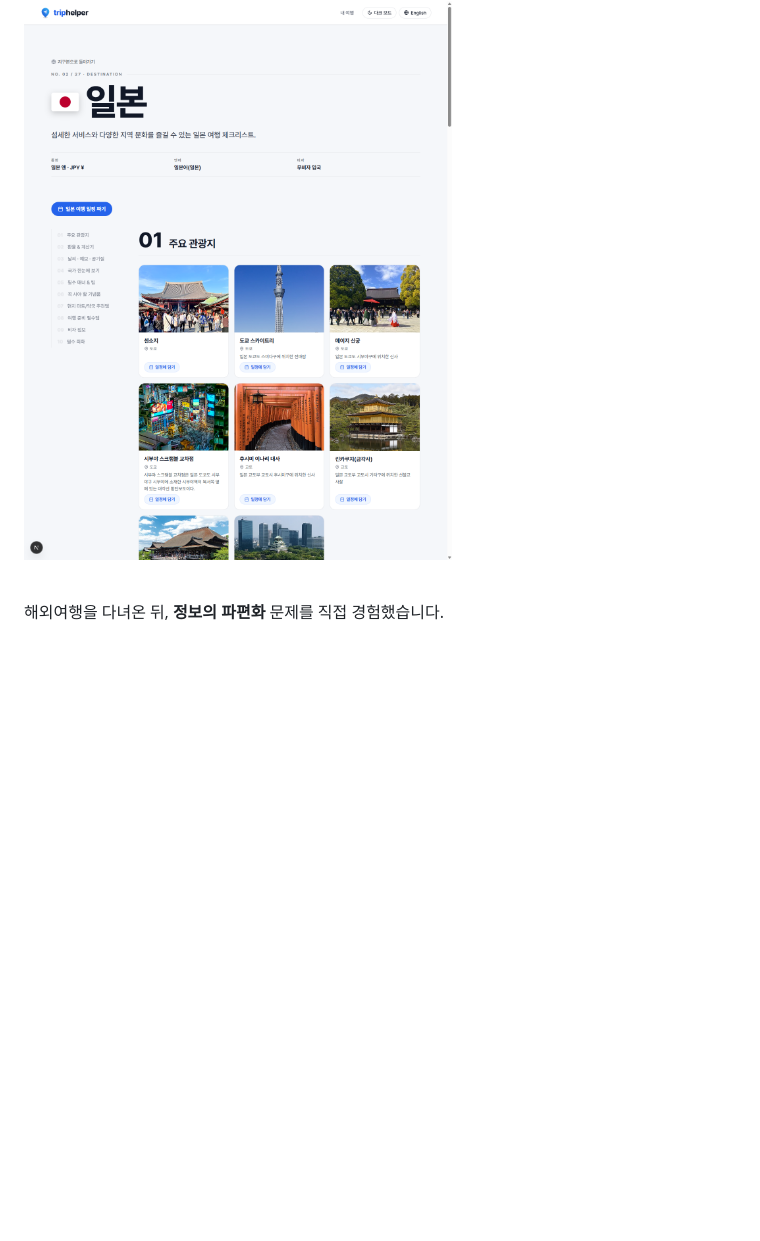
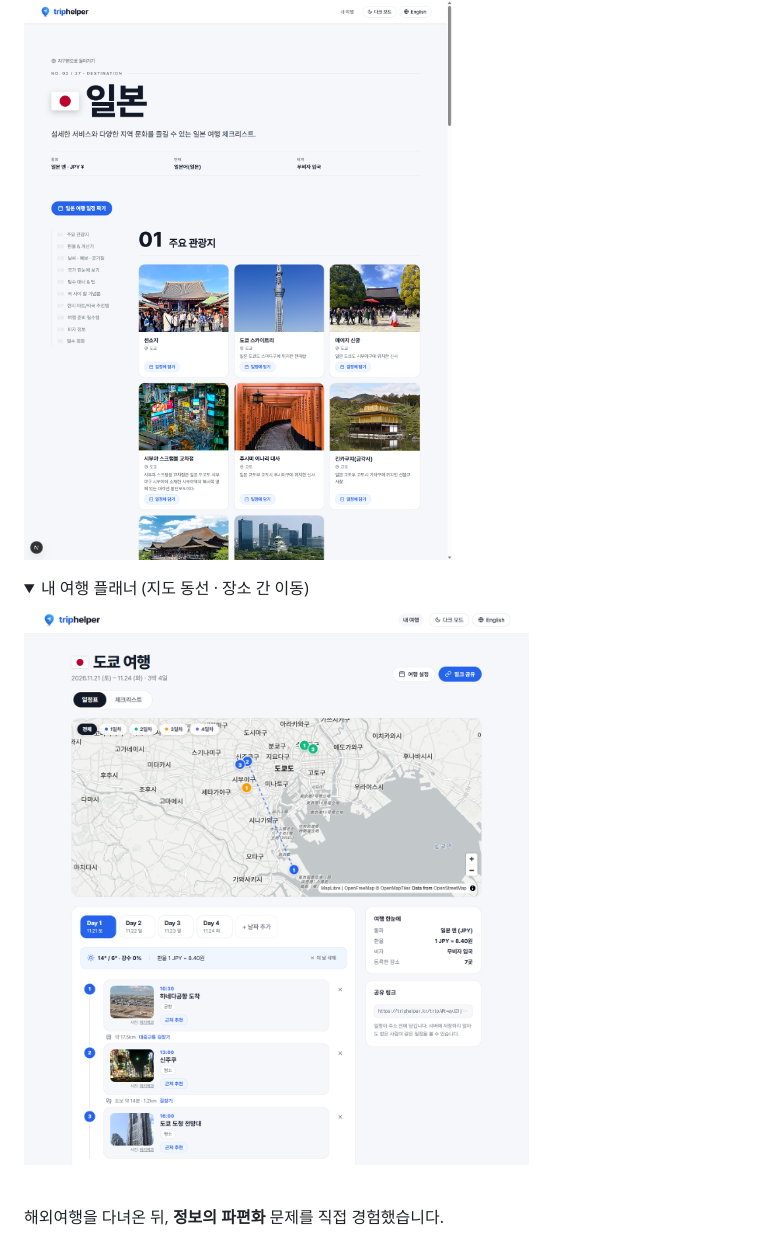
Before and after one commit to jhkr1/triphelper, a Markdown page: README.md, the part around one of its changes. Rendered like a GitHub page; pictures changed too: docs/screenshots/trip.png (added); folded sections open; blank space fills up the shorter version.

Commit message:
docs: README에 내 여행 플래너 스크린샷 추가 및 로고 이미지 제거
Co-Authored-By: Claude Opus 5.5 <noreply@anthropic.com>

```diff
--- a/README.md
+++ b/README.md
@@ -28,6 +27,10 @@
 <details>
 <summary>나라 정보 페이지 (주요 관광지)</summary>
 <img src="./docs/screenshots/destination.png" alt="나라 정보 페이지 스크린샷" width="800">
+</details>
+<details>
+<summary>내 여행 플래너 (지도 동선 · 장소 간 이동)</summary>
+<img src="./docs/screenshots/trip.png" alt="내 여행 플래너 스크린샷" width="800">
 </details>
 
 <br/>
```
Also changed, not shown: other parts of README.md (+0 -1 lines).
